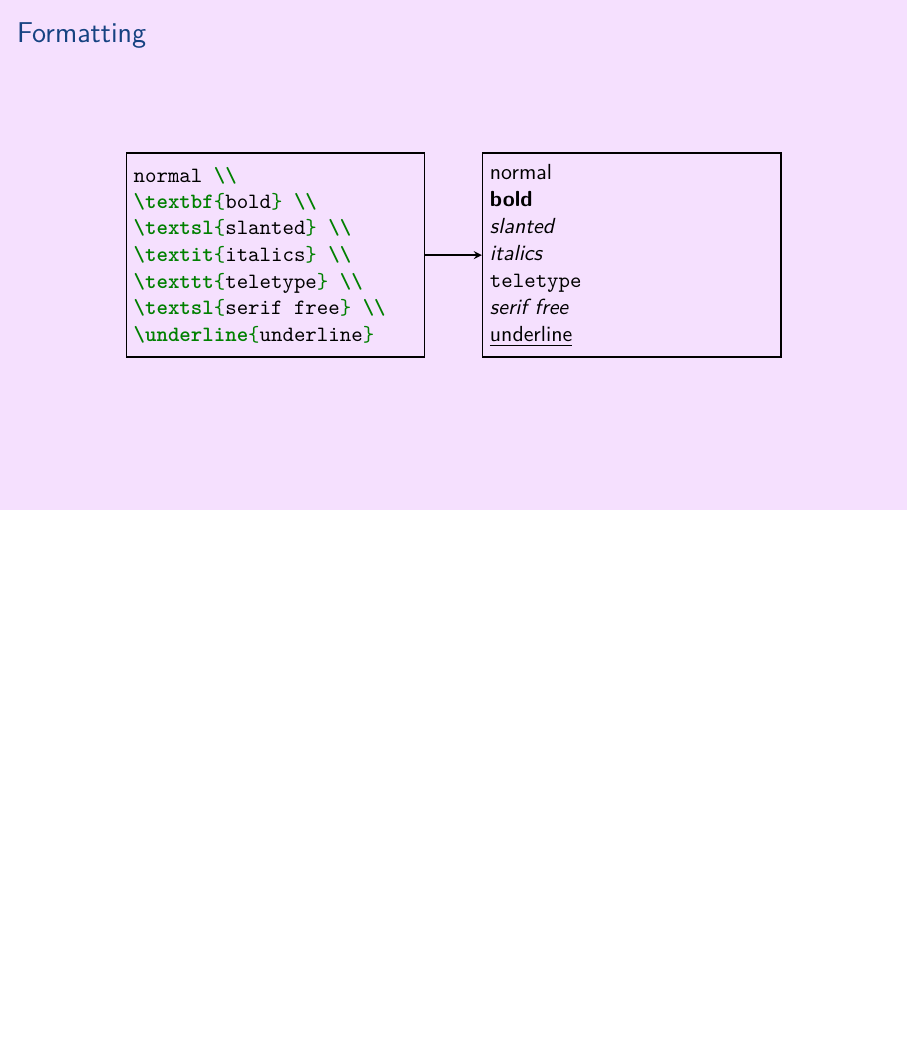
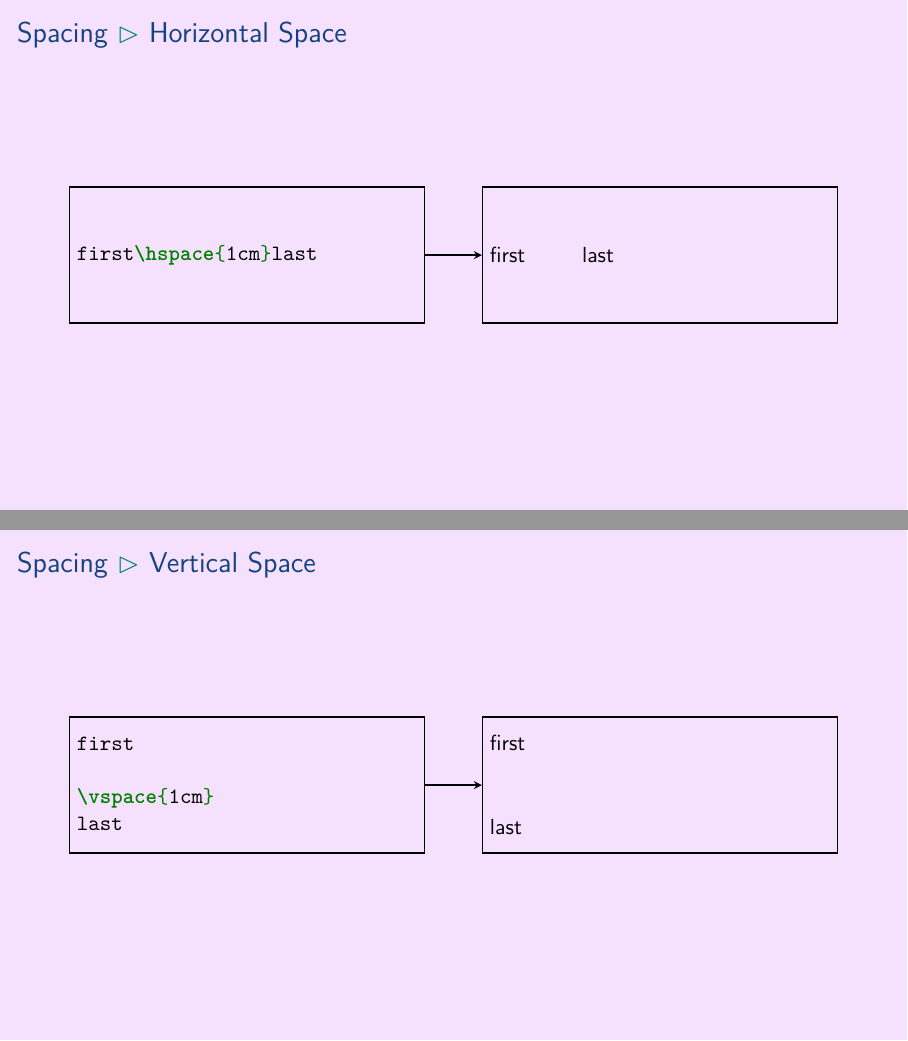
Before and after one commit to aslakjohansen/prosa-latex, LaTeX slides (doc/introduction_presentation.tex, which reads doc/introduction_contents.tex): page 17 of 53 before the commit and pages 17 and 18 of 55 after it, the two joined at a grey line, the shorter picture padded with empty space. Compiled offline with XeLaTeX.

Commit message:
Added examples of hspace and vspace

```diff
--- a/doc/introduction_contents.tex
+++ b/doc/introduction_contents.tex
@@ -154,6 +154,68 @@
 
   \vspace{5mm}
   \LaTeX\ will break the line as it tries to optimize the document layout (by minimizing \textsl{badness}) according to the rules of the style.
+\end{frame}
+
+\subsubsection{Horizontal Space}
+\begin{frame}[fragile]
+  \frametitle{Spacing \subpart{Horizontal Space}}
+  \vspace{3mm}
+  \begin{tikzpicture}[remember picture,overlay]
+    \newcommand{\height}[0]{24mm}
+    \newcommand{\dist}[0]{5mm}
+
+    \tikzstyle{dedge} = [thick,->,>=stealth,draw=black]
+
+    \node[rectangle,thick,anchor=east,draw,minimum height=\height] (code) at ([xshift=-\dist]current page.center) {
+      \begin{minipage}{6cm}
+        \begin{minted}[breaklines]{latex}
+first\hspace{1cm}last
+        \end{minted}
+      \end{minipage}
+    };
+
+    \node[rectangle,thick,anchor=west,draw,minimum height=\height] (output) at ([xshift=\dist]current page.center) {
+      \begin{minipage}{6cm}
+        first\hspace{1cm}last
+      \end{minipage}
+    };
+
+    \draw[dedge] (code)->(output);
+  \end{tikzpicture}
+\end{frame}
+
+\subsubsection{Vertical Space}
+\begin{frame}[fragile]
+  \frametitle{Spacing \subpart{Vertical Space}}
+  \vspace{3mm}
+  \begin{tikzpicture}[remember picture,overlay]
+    \newcommand{\height}[0]{24mm}
+    \newcommand{\dist}[0]{5mm}
+
+    \tikzstyle{dedge} = [thick,->,>=stealth,draw=black]
+
+    \node[rectangle,thick,anchor=east,draw,minimum height=\height] (code) at ([xshift=-\dist]current page.center) {
+      \begin{minipage}{6cm}
+        \begin{minted}[breaklines]{latex}
+first
+
+\vspace{1cm}
+last
+        \end{minted}
+      \end{minipage}
+    };
+
+    \node[rectangle,thick,anchor=west,draw,minimum height=\height] (output) at ([xshift=\dist]current page.center) {
+      \begin{minipage}{6cm}
+        first
+
+        \vspace{1cm}
+        last
+      \end{minipage}
+    };
+
+    \draw[dedge] (code)->(output);
+  \end{tikzpicture}
 \end{frame}
 
 \subsection{Formatting}
```
